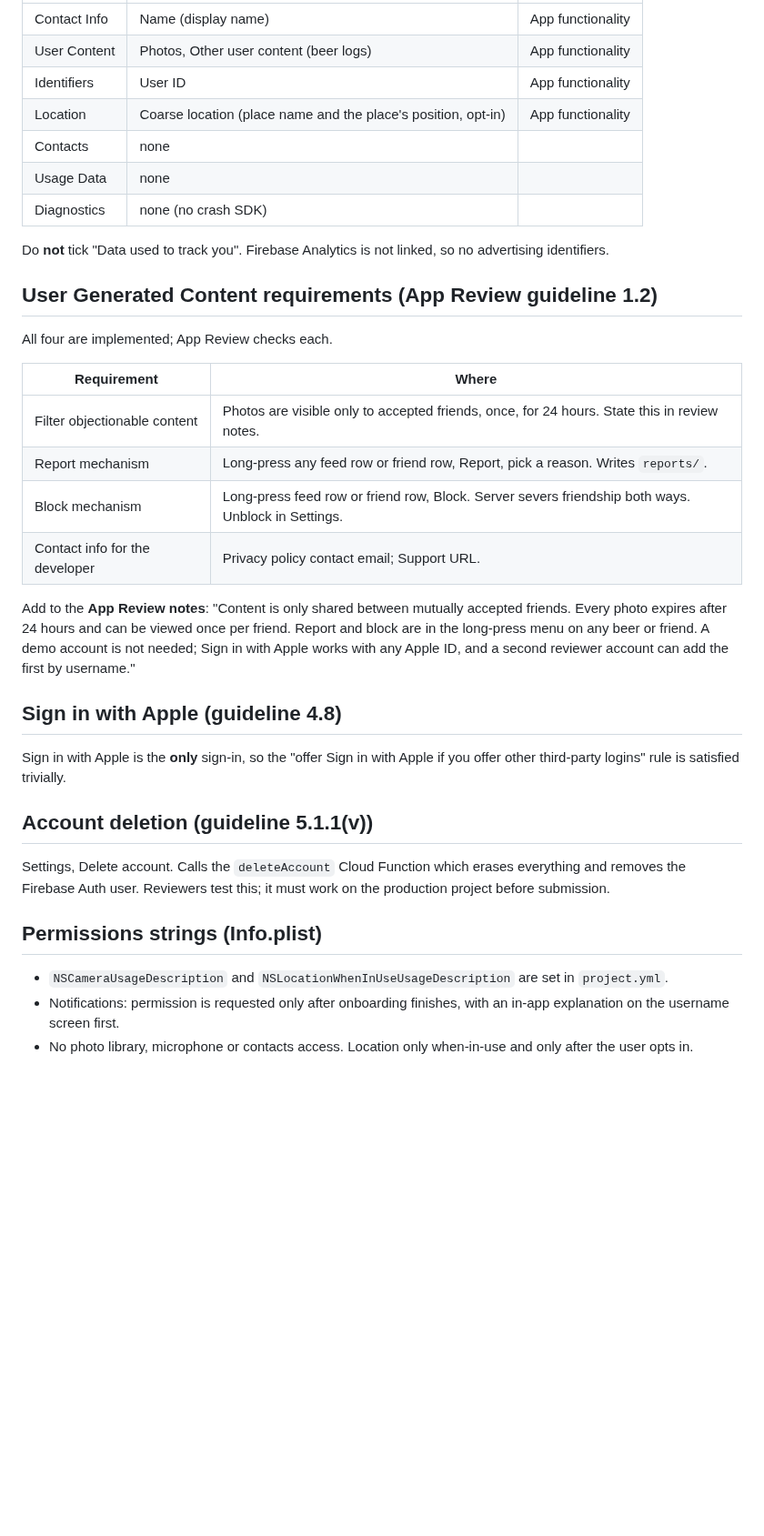
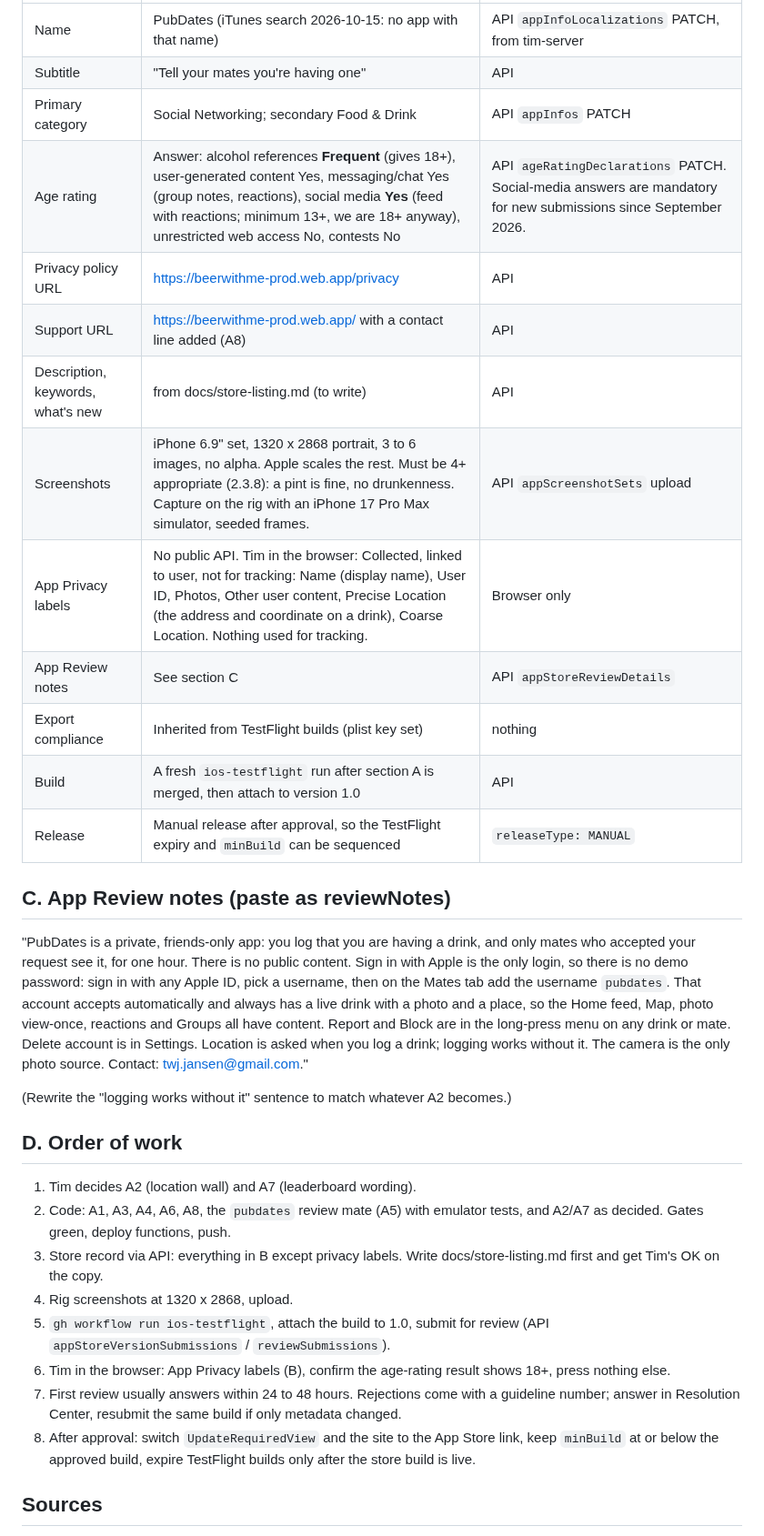
Before and after one commit to jansentim1/beerwithfriends, a Markdown page: docs/app-store-checklist.md, the part around one of its changes. Shown at 91% size. GitHub-like rendering; blank space fills up the shorter version.

Commit message:
docs: App Store submission research, 8 rejection risks and the order of work
Co-Authored-By: Claude Fable 5.1 <noreply@anthropic.com>

```diff
--- a/docs/app-store-checklist.md
+++ b/docs/app-store-checklist.md
@@ -21,46 +39,42 @@ Declare these as **collected, linked to the user, not used for tracking**:
 |---|---|---|
-| Contact Info | Name (display name) | App functionality |
-| User Content | Photos, Other user content (beer logs) | App functionality |
-| Identifiers | User ID | App functionality |
-| Location | Coarse location (place name and the place's position, opt-in) | App functionality |
-| Contacts | none | |
-| Usage Data | none | |
-| Diagnostics | none (no crash SDK) | |
+| Name | PubDates (iTunes search 2026-10-15: no app with that name) | API `appInfoLocalizations` PATCH, from tim-server |
+| Subtitle | "Tell your mates you're having one" | API |
+| Primary category | Social Networking; secondary Food & Drink | API `appInfos` PATCH |
+| Age rating | Answer: alcohol references **Frequent** (gives 18+), user-generated content Yes, messaging/chat Yes (group notes, reactions), social media **Yes** (feed with reactions; minimum 13+, we are 18+ anyway), unrestricted web access No, contests No | API `ageRatingDeclarations` PATCH. Social-media answers are mandatory for new submissions since September 2026. |
+| Privacy policy URL | https://beerwithme-prod.web.app/privacy | API |
+| Support URL | https://beerwithme-prod.web.app/ with a contact line added (A8) | API |
+| Description, keywords, what's new | from docs/store-listing.md (to write) | API |
+| Screenshots | iPhone 6.9" set, 1320 x 2868 portrait, 3 to 6 images, no alpha. Apple scales the rest. Must be 4+ appropriate (2.3.8): a pint is fine, no drunkenness. Capture on the rig with an iPhone 17 Pro Max simulator, seeded frames. | API `appScreenshotSets` upload |
+| App Privacy labels | No public API. Tim in the browser: Collected, linked to user, not for tracking: Name (display name), User ID, Photos, Other user content, Precise Location (the address and coordinate on a drink), Coarse Location. Nothing used for tracking. | Browser only |
+| App Review notes | See section C | API `appStoreReviewDetails` |
+| Export compliance | Inherited from TestFlight builds (plist key set) | nothing |
+| Build | A fresh `ios-testflight` run after section A is merged, then attach to version 1.0 | API |
+| Release | Manual release after approval, so the TestFlight expiry and `minBuild` can be sequenced | `releaseType: MANUAL` |
 
-Do **not** tick "Data used to track you". Firebase Analytics is not linked, so no
-advertising identifiers.
+## C. App Review notes (paste as reviewNotes)
 
-## User Generated Content requirements (App Review guideline 1.2)
+"PubDates is a private, friends-only app: you log that you are having a drink, and
+only mates who accepted your request see it, for one hour. There is no public
+content. Sign in with Apple is the only login, so there is no demo password: sign in
+with any Apple ID, pick a username, then on the Mates tab add the username
+`pubdates`. That account accepts automatically and always has a live drink with a
+photo and a place, so the Home feed, Map, photo view-once, reactions and Groups all
+have content. Report and Block are in the long-press menu on any drink or mate.
+Delete account is in Settings. Location is asked when you log a drink; logging
+works without it. The camera is the only photo source. Contact: twj.jansen@gmail.com."
 
-All four are implemented; App Review checks each.
+(Rewrite the "logging works without it" sentence to match whatever A2 becomes.)
 
-| Requirement | Where |
-|---|---|
-| Filter objectionable content | Photos are visible only to accepted friends, once, for 24 hours. State this in review notes. |
-| Report mechanism | Long-press any feed row or friend row, Report, pick a reason. Writes `reports/`. |
-| Block mechanism | Long-press feed row or friend row, Block. Server severs friendship both ways. Unblock in Settings. |
-| Contact info for the developer | Privacy policy contact email; Support URL. |
+## D. Order of work
 
-Add to the **App Review notes**: "Content is only shared between mutually accepted friends.
-Every photo expires after 24 hours and can be viewed once per friend. Report and block are
-in the long-press menu on any beer or friend. A demo account is not needed; Sign in with Apple
-works with any Apple ID, and a second reviewer account can add the first by username."
+1. Tim decides A2 (location wall) and A7 (leaderboard wording).
+2. Code: A1, A3, A4, A6, A8, the `pubdates` review mate (A5) with emulator tests, and A2/A7 as decided. Gates green, deploy functions, push.
+3. Store record via API: everything in B except privacy labels. Write docs/store-listing.md first and get Tim's OK on the copy.
+4. Rig screenshots at 1320 x 2868, upload.
+5. `gh workflow run ios-testflight`, attach the build to 1.0, submit for review (API `appStoreVersionSubmissions` / `reviewSubmissions`).
+6. Tim in the browser: App Privacy labels (B), confirm the age-rating result shows 18+, press nothing else.
+7. First review usually answers within 24 to 48 hours. Rejections come with a guideline number; answer in Resolution Center, resubmit the same build if only metadata changed.
+8. After approval: switch `UpdateRequiredView` and the site to the App Store link, keep `minBuild` at or below the approved build, expire TestFlight builds only after the store build is live.
 
-## Sign in with Apple (guideline 4.8)
+## Sources
 
-Sign in with Apple is the **only** sign-in, so the "offer Sign in with Apple if you offer
-other third-party logins" rule is satisfied trivially.
-
-## Account deletion (guideline 5.1.1(v))
-
-Settings, Delete account. Calls the `deleteAccount` Cloud Function which erases everything
-and removes the Firebase Auth user. Reviewers test this; it must work on the production
-project before submission.
-
-## Permissions strings (Info.plist)
-
-- `NSCameraUsageDescription` and `NSLocationWhenInUseUsageDescription` are set in `project.yml`.
-- Notifications: permission is requested only after onboarding finishes, with an in-app
-  explanation on the username screen first.
-- No photo library, microphone or contacts access. Location only when-in-use and only after the user opts in.
-
```
Also changed, not shown: other parts of docs/app-store-checklist.md (+37 -35 lines).
